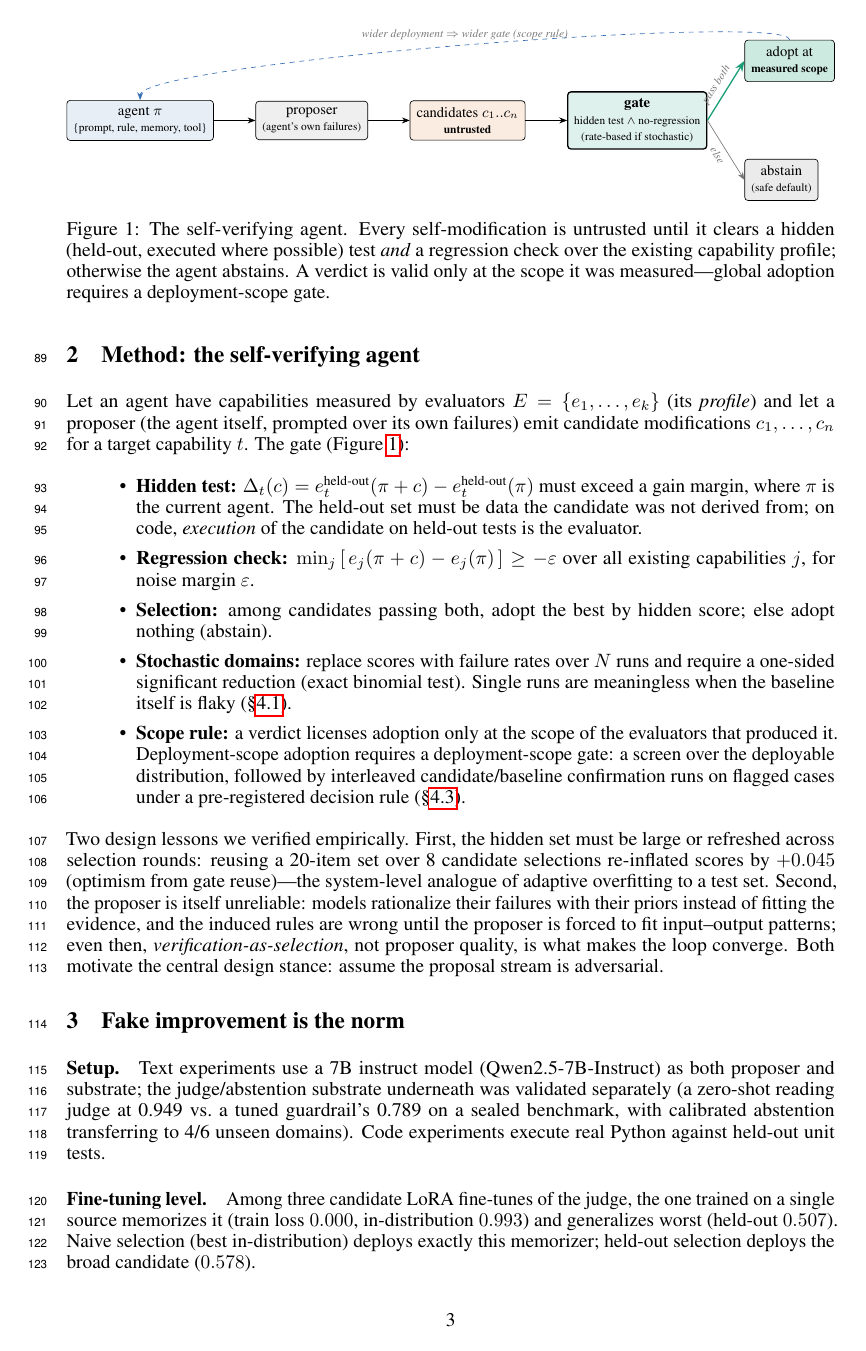
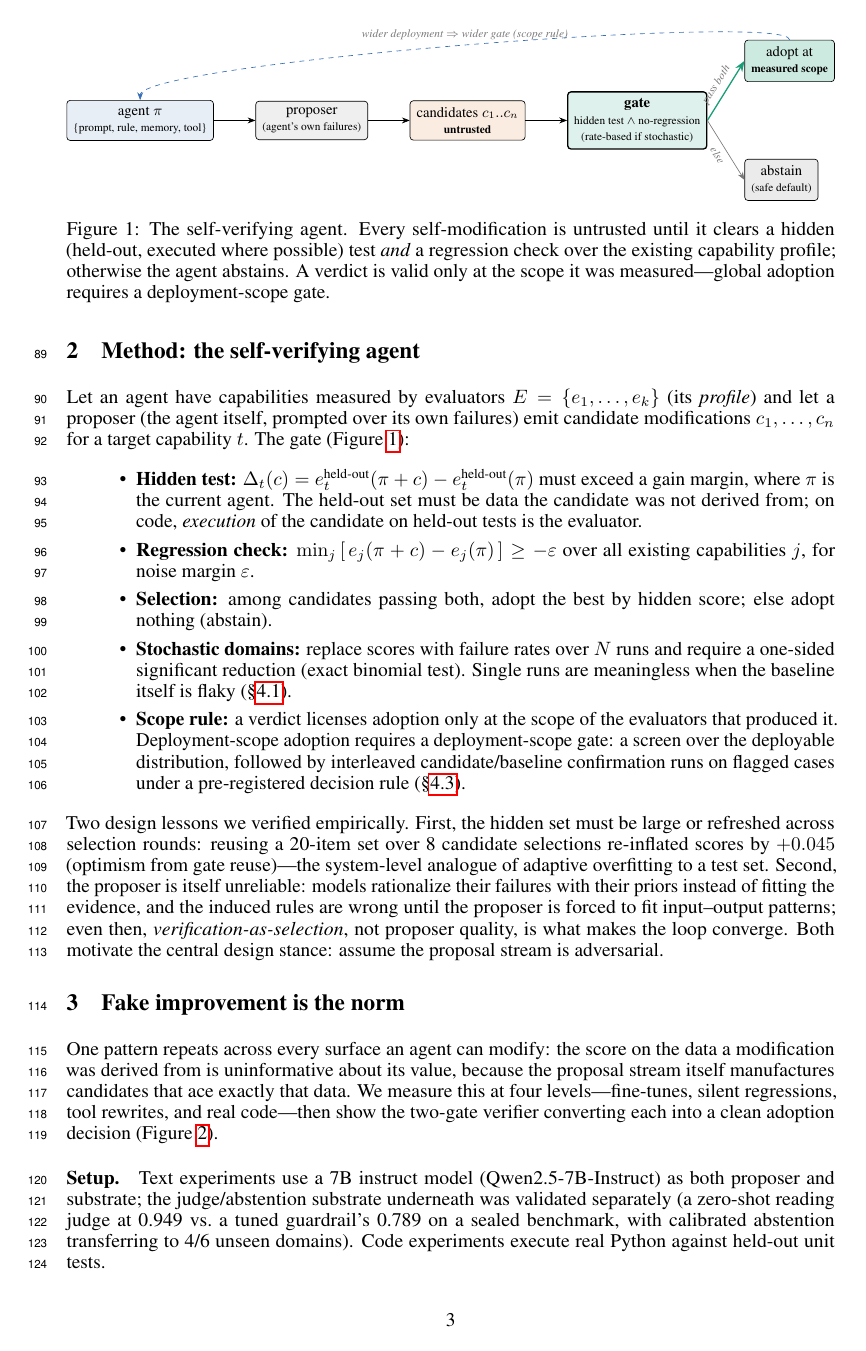
Before and after one commit to lloitesa013/agent-reliability-bench, a LaTeX paper (paper_sea/main.tex): page 3 of 10. Compiled offline with pdfLaTeX.

Commit message:
SEA polish: sec3 framing paragraph (one-pattern thesis before the four levels)

```diff
--- a/paper_sea/main.tex
+++ b/paper_sea/main.tex
@@ -199,6 +199,12 @@ adoption requires a deployment-scope gate.}
 
 \section{Fake improvement is the norm}
 \label{sec:fake}
+
+One pattern repeats across every surface an agent can modify: the score on the data a modification
+was derived from is uninformative about its value, because the proposal stream itself manufactures
+candidates that ace exactly that data. We measure this at four levels---fine-tunes, silent
+regressions, tool rewrites, and real code---then show the two-gate verifier converting each into a
+clean adoption decision (Figure~\ref{fig:bars}).
 
 \paragraph{Setup.} Text experiments use a 7B instruct model (Qwen2.5-7B-Instruct) as both proposer and
 substrate; the judge/abstention substrate underneath was validated separately (a zero-shot reading judge
```
Also changed, not shown: paper_sea/main.pdf.
